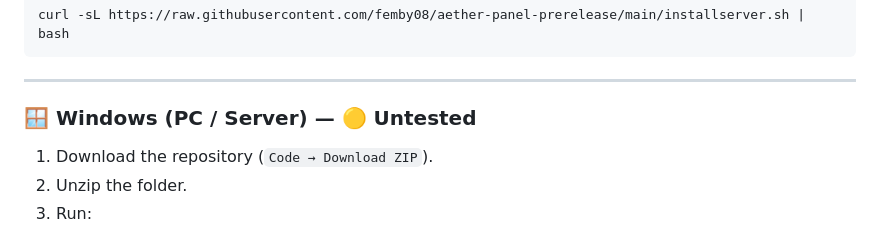
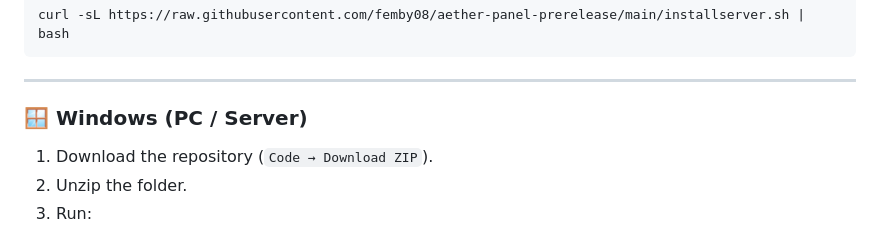
Before and after one commit to femby08/aether-panel-prerelease, a Markdown page: README.md, the part around the change. GitHub-like rendering.

```diff
--- a/README.md
+++ b/README.md
@@ -75,7 +75,7 @@ curl -sL https://raw.githubusercontent.com/femby08/aether-panel-prerelease/main/
 
 ---
 
-### 🪟 Windows (PC / Server) — 🟡 Untested
+### 🪟 Windows (PC / Server)
 
 1. Download the repository (`Code → Download ZIP`).
 2. Unzip the folder.
```
